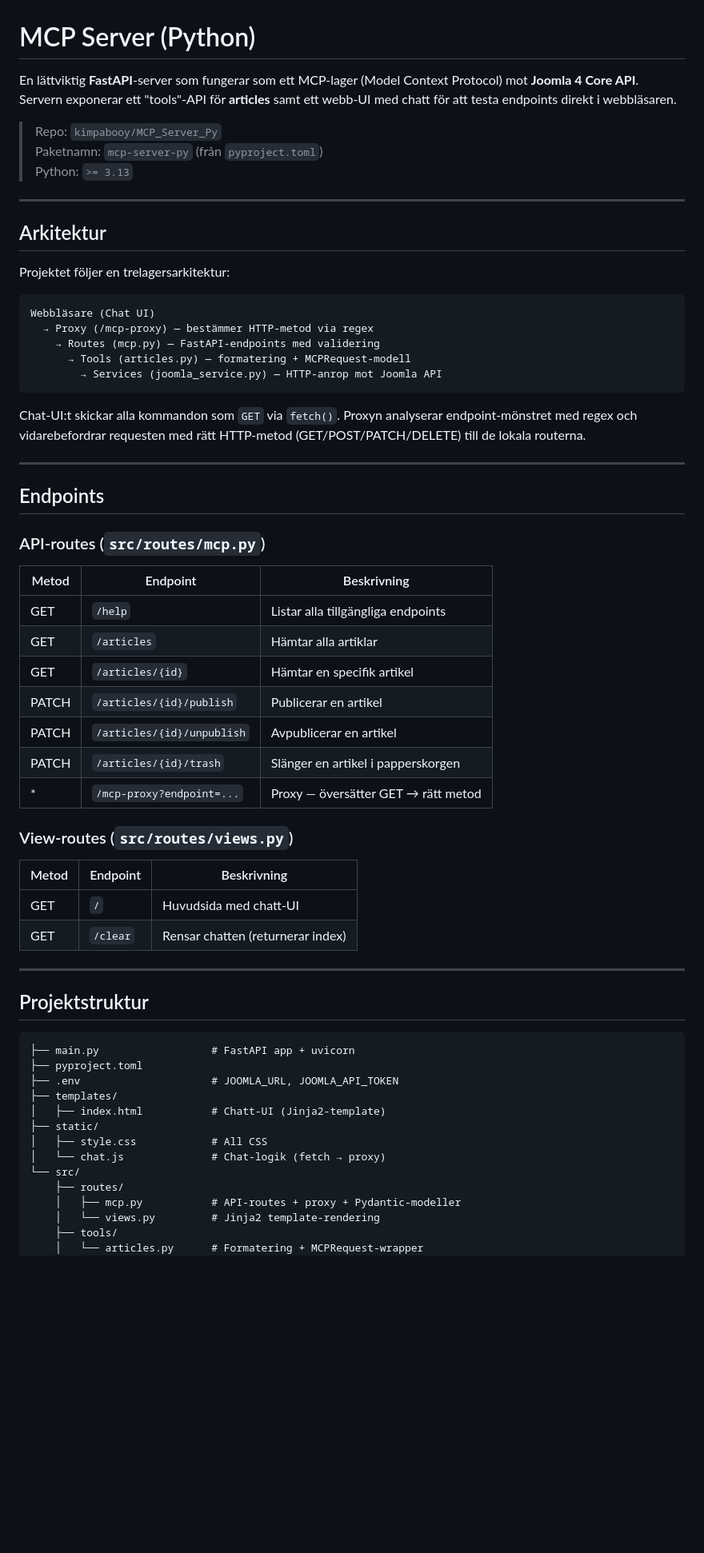
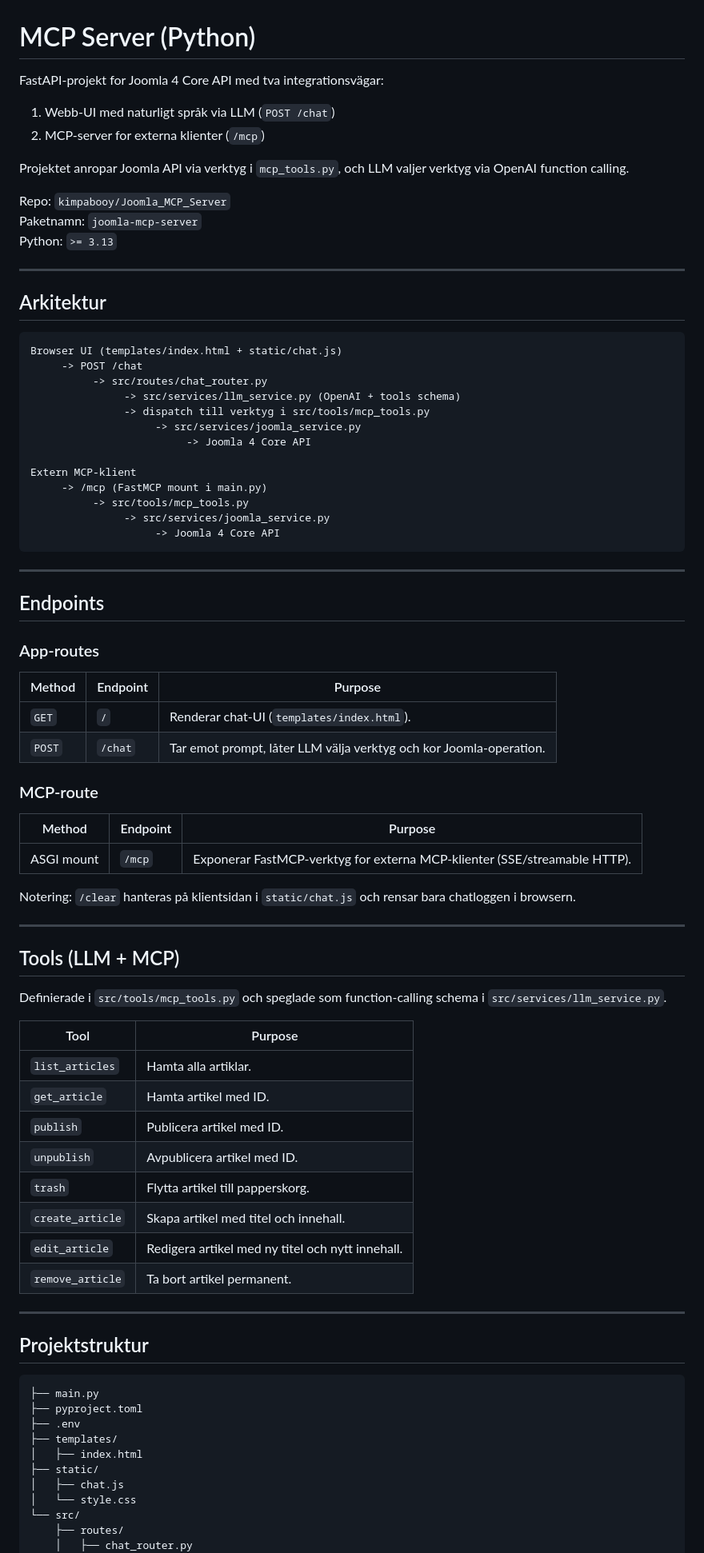
Before and after one commit to kimpabooy/Joomla_MCP_Server, a Markdown page: README.md, the part around one of its changes. Shown at 80% size. GitHub-like rendering; blank space fills up the shorter version.

Commit message:
Update README.md to enhance project description, architecture details, and endpoint documentation

````diff
--- a/README.md
+++ b/README.md
@@ -1,67 +1,86 @@
 # MCP Server (Python)
 
-En lättviktig **FastAPI**-server som fungerar som ett MCP-lager (Model Context Protocol) mot **Joomla 4 Core API**. Servern exponerar ett "tools"-API för **articles** samt ett webb-UI med chatt för att testa endpoints direkt i webbläsaren.
+FastAPI-projekt for Joomla 4 Core API med tva integrationsvägar:
 
-> Repo: `kimpabooy/MCP_Server_Py`
-> Paketnamn: `mcp-server-py` (från `pyproject.toml`)
-> Python: `>= 3.13`
+1. Webb-UI med naturligt språk via LLM (`POST /chat`)
+2. MCP-server for externa klienter (`/mcp`)
+
+Projektet anropar Joomla API via verktyg i `mcp_tools.py`, och LLM valjer verktyg via OpenAI function calling.
+
+Repo: `kimpabooy/Joomla_MCP_Server`
+Paketnamn: `joomla-mcp-server`
+Python: `>= 3.13`
 
 ---
 
 ## Arkitektur
 
-Projektet följer en trelagersarkitektur:
+```text
+Browser UI (templates/index.html + static/chat.js)
+     -> POST /chat
+          -> src/routes/chat_router.py
+               -> src/services/llm_service.py (OpenAI + tools schema)
+               -> dispatch till verktyg i src/tools/mcp_tools.py
+                    -> src/services/joomla_service.py
+                         -> Joomla 4 Core API
 
+Extern MCP-klient
+     -> /mcp (FastMCP mount i main.py)
+          -> src/tools/mcp_tools.py
+               -> src/services/joomla_service.py
+                    -> Joomla 4 Core API
 ```
-Webbläsare (Chat UI)
-  → Proxy (/mcp-proxy) — bestämmer HTTP-metod via regex
-    → Routes (mcp.py) — FastAPI-endpoints med validering
-      → Tools (articles.py) — formatering + MCPRequest-modell
-        → Services (joomla_service.py) — HTTP-anrop mot Joomla API
-```
-
-Chat-UI:t skickar alla kommandon som `GET` via `fetch()`. Proxyn analyserar endpoint-mönstret med regex och vidarebefordrar requesten med rätt HTTP-metod (GET/POST/PATCH/DELETE) till de lokala routerna.
 
 ---
 
 ## Endpoints
 
-### API-routes (`src/routes/mcp.py`)
+### App-routes
 
-| Metod | Endpoint                   | Beskrivning                         |
-| ----- | -------------------------- | ----------------------------------- |
-| GET   | `/help`                    | Listar alla tillgängliga endpoints  |
-| GET   | `/articles`                | Hämtar alla artiklar                |
-| GET   | `/articles/{id}`           | Hämtar en specifik artikel          |
-| PATCH | `/articles/{id}/publish`   | Publicerar en artikel               |
-| PATCH | `/articles/{id}/unpublish` | Avpublicerar en artikel             |
-| PATCH | `/articles/{id}/trash`     | Slänger en artikel i papperskorgen  |
-| \*    | `/mcp-proxy?endpoint=...`  | Proxy — översätter GET → rätt metod |
+| Method | Endpoint | Purpose                                                            |
+| ------ | -------- | ------------------------------------------------------------------ |
+| `GET`  | `/`      | Renderar chat-UI (`templates/index.html`).                         |
+| `POST` | `/chat`  | Tar emot prompt, låter LLM välja verktyg och kor Joomla-operation. |
 
-### View-routes (`src/routes/views.py`)
+### MCP-route
 
-| Metod | Endpoint | Beskrivning                       |
-| ----- | -------- | --------------------------------- |
-| GET   | `/`      | Huvudsida med chatt-UI            |
-| GET   | `/clear` | Rensar chatten (returnerar index) |
+| Method     | Endpoint | Purpose                                                                   |
+| ---------- | -------- | ------------------------------------------------------------------------- |
+| ASGI mount | `/mcp`   | Exponerar FastMCP-verktyg for externa MCP-klienter (SSE/streamable HTTP). |
+
+Notering: `/clear` hanteras på klientsidan i `static/chat.js` och rensar bara chatloggen i browsern.
+
+---
+
+## Tools (LLM + MCP)
+
+Definierade i `src/tools/mcp_tools.py` och speglade som function-calling schema i `src/services/llm_service.py`.
+
+| Tool             | Purpose                                          |
+| ---------------- | ------------------------------------------------ |
+| `list_articles`  | Hamta alla artiklar.                             |
+| `get_article`    | Hamta artikel med ID.                            |
+| `publish`        | Publicera artikel med ID.                        |
+| `unpublish`      | Avpublicera artikel med ID.                      |
+| `trash`          | Flytta artikel till papperskorg.                 |
+| `create_article` | Skapa artikel med titel och innehall.            |
+| `edit_article`   | Redigera artikel med ny titel och nytt innehall. |
+| `remove_article` | Ta bort artikel permanent.                       |
 
 ---
 
 ## Projektstruktur
 
-```
-├── main.py                  # FastAPI app + uvicorn
+```text
+├── main.py
 ├── pyproject.toml
-├── .env                     # JOOMLA_URL, JOOMLA_API_TOKEN
+├── .env
 ├── templates/
-│   ├── index.html           # Chatt-UI (Jinja2-template)
+│   ├── index.html
 ├── static/
-│   ├── style.css            # All CSS
-│   └── chat.js              # Chat-logik (fetch → proxy)
+│   ├── chat.js
+│   └── style.css
 └── src/
     ├── routes/
-    │   ├── mcp.py           # API-routes + proxy + Pydantic-modeller
-    │   └── views.py         # Jinja2 template-rendering
-    ├── tools/
-    │   └── articles.py      # Formatering + MCPRequest-wrapper
+    │   ├── chat_router.py
     └── services/
````
Also changed, not shown: other parts of README.md (+21 -15 lines).
